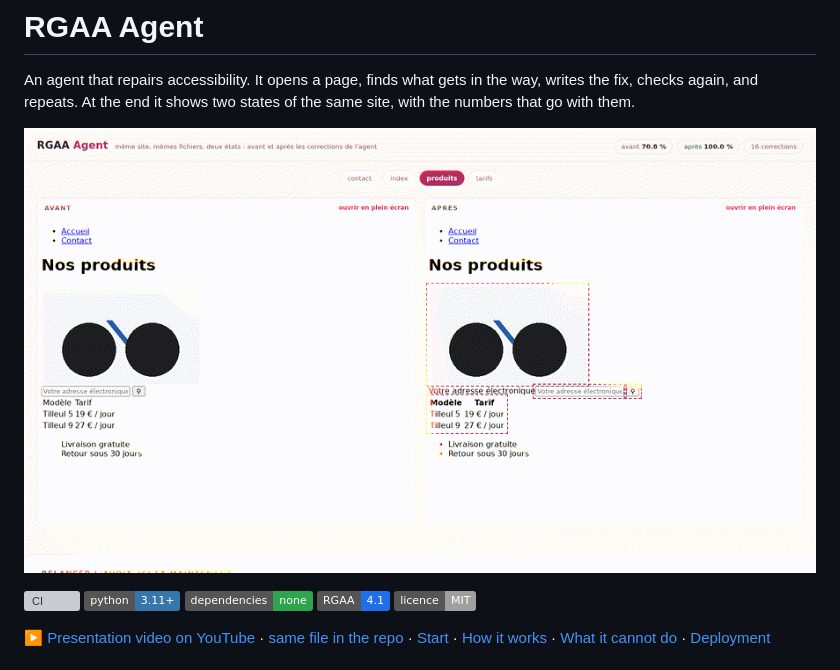
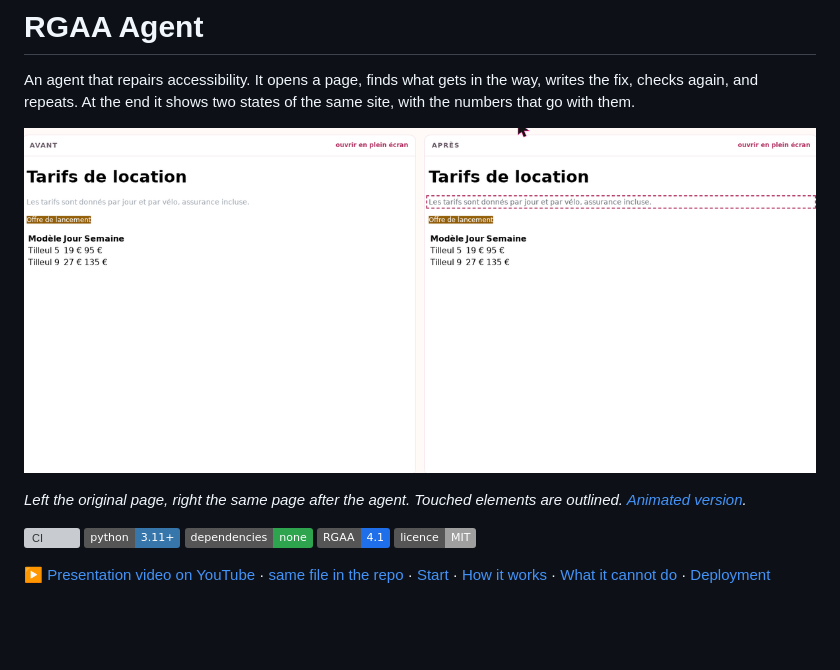
Before and after one commit to loelie890/rgaa-agent, a Markdown page: README.en.md, the part around the change. GitHub-like rendering; pictures changed too: docs/demo-comparaison.png, docs/demo.gif; badges without logos; blank space fills up the shorter version; grey boxes are pictures that could not be loaded.

```diff
--- a/README.en.md
+++ b/README.en.md
@@ -4,7 +4,9 @@
 
 An agent that repairs accessibility. It opens a page, finds what gets in the way, writes the fix, checks again, and repeats. At the end it shows two states of the same site, with the numbers that go with them.
 
-![The demo, the same site before and after](docs/demo.gif)
+[![The demo, the same site before and after](docs/demo-comparaison.png)](docs/demo.gif)
+
+*Left the original page, right the same page after the agent. Touched elements are outlined. [Animated version](docs/demo.gif).*
 
 [![CI](../../actions/workflows/ci.yml/badge.svg)](../../actions/workflows/ci.yml)
 ![Python](https://img.shields.io/badge/python-3.11%2B-3776AB)
```
Also changed, not shown: README.md (+3 -1 lines).
